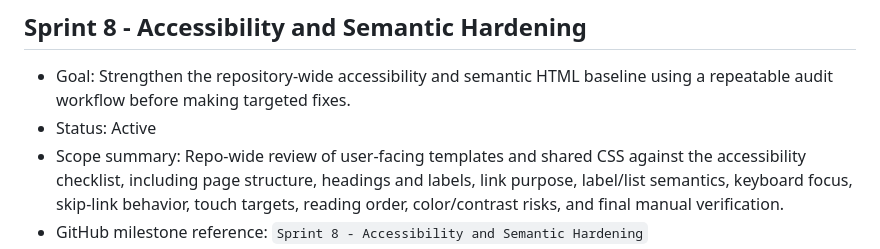
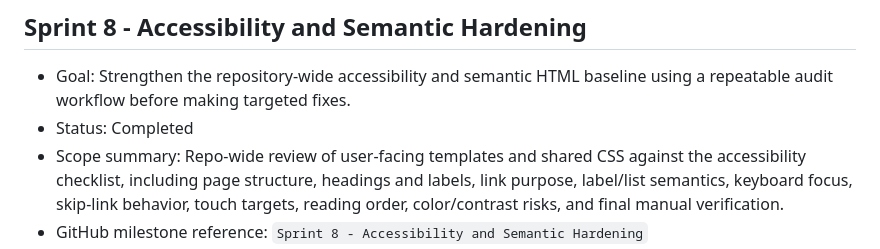
Before and after one commit to ksbk/kusse-portfolio, a Markdown page: docs/roadmap.md, the part around the change. Rendered like a GitHub page.

Commit message:
docs: mark sprint 8 complete

```diff
--- a/docs/roadmap.md
+++ b/docs/roadmap.md
@@ -78,7 +78,7 @@ This roadmap is a high-level planning document. Detailed actionable tasks are tr
 ## Sprint 8 - Accessibility and Semantic Hardening
 
 - Goal: Strengthen the repository-wide accessibility and semantic HTML baseline using a repeatable audit workflow before making targeted fixes.
-- Status: Active
+- Status: Completed
 - Scope summary: Repo-wide review of user-facing templates and shared CSS against the accessibility checklist, including page structure, headings and labels, link purpose, label/list semantics, keyboard focus, skip-link behavior, touch targets, reading order, color/contrast risks, and final manual verification.
 - GitHub milestone reference: `Sprint 8 - Accessibility and Semantic Hardening`
 
```
